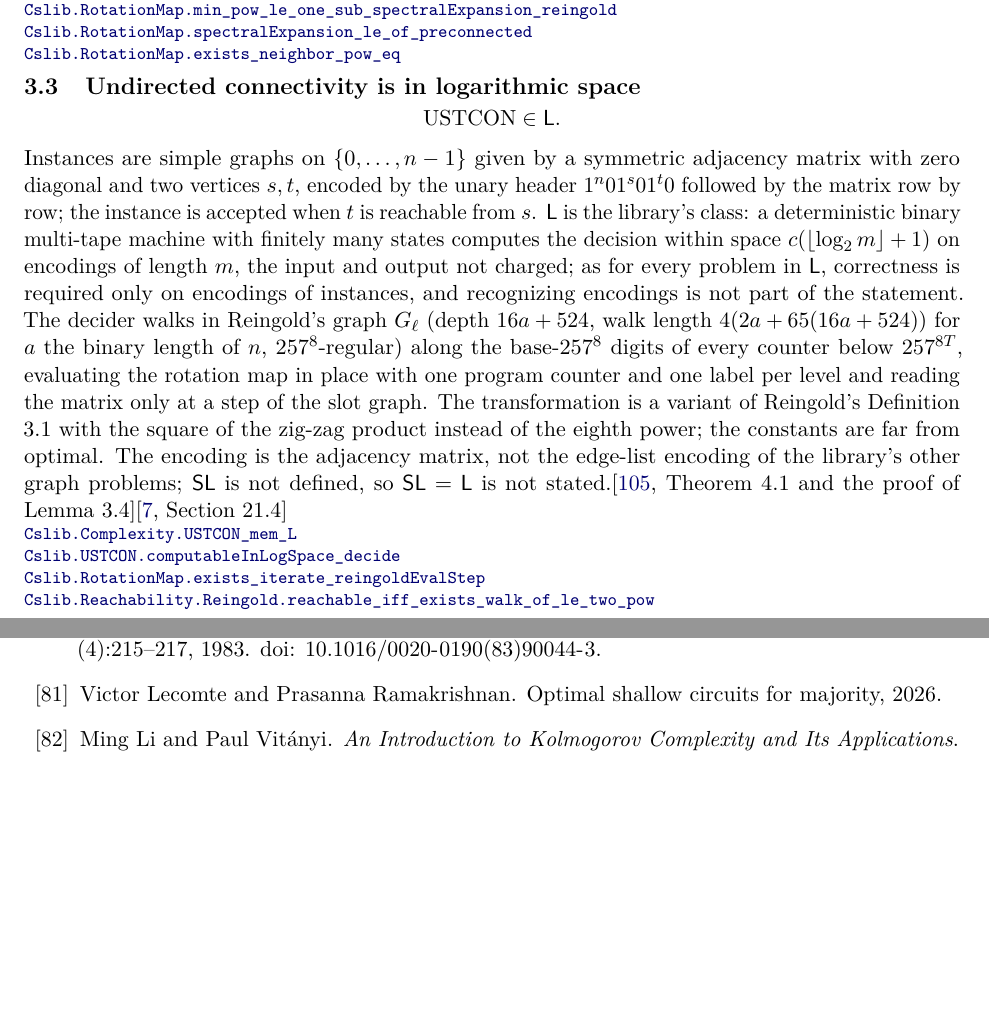
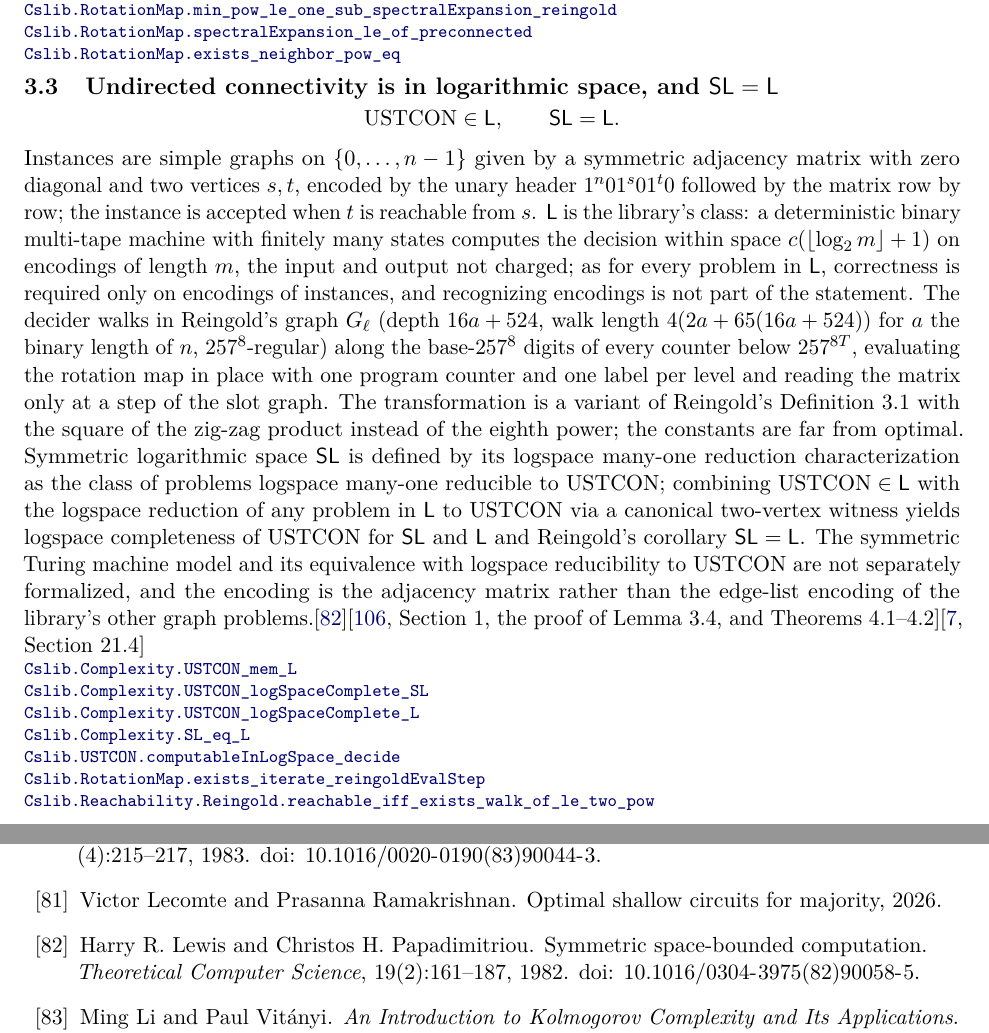
Before and after one commit to SamuelSchlesinger/complexitylib2, a LaTeX document (paper/main.tex, which reads paper/sections/space.tex): two parts of pages 12 and 51 of 54 before the commit and two parts of pages 12 and 51 of 55 after it, joined at a grey line, cut so that both start at the same text, the shorter picture padded with empty space. Compiled offline with pdfLaTeX.

Commit message:
doc(logspace): update theorem index and roadmap for SL = L

```diff
--- a/paper/sections/space.tex
+++ b/paper/sections/space.tex
@@ -59,8 +59,8 @@ of $\mathrm{USTCON}\in\cc{L}$; the class-level theorem is the next entry.\citep[
 \end{result}
 
 \begin{result}
-\subsection{Undirected connectivity is in logarithmic space}
-\[\mathrm{USTCON}\in\cc{L}.\]
+\subsection{Undirected connectivity is in logarithmic space, and $\cc{SL}=\cc{L}$}
+\[\mathrm{USTCON}\in\cc{L},\qquad \cc{SL}=\cc{L}.\]
 Instances are simple graphs on $\{0,\dots,n-1\}$ given by a symmetric adjacency matrix with zero
 diagonal and two vertices $s,t$, encoded by the unary header $1^n01^s01^t0$ followed by the matrix
 row by row; the instance is accepted when $t$ is reachable from $s$. $\cc{L}$ is the library's class:
@@ -72,11 +72,19 @@ recognizing encodings is not part of the statement. The decider walks in Reingol
 $257^8$-regular) along the base-$257^8$ digits of every counter below $257^{8T}$, evaluating the
 rotation map in place with one program counter and one label per level and reading the matrix only
 at a step of the slot graph. The transformation is a variant of Reingold's Definition 3.1 with the
-square of the zig-zag product instead of the eighth power; the constants are far from optimal. The
-encoding is the adjacency matrix, not the edge-list encoding of the library's other graph problems;
-$\cc{SL}$ is not defined, so $\cc{SL}=\cc{L}$ is not stated.\citep[Theorem 4.1 and the proof of
-Lemma 3.4]{Reingold2008}\citep[Section 21.4]{AroraBarak09}
-\declat{dec8b23917c21660cf5f8eec81831f2636f9e21b}{Complexity/Computability/Complexity/Classes/LogSpace/USTCON.lean}{47}{Cslib.Complexity.USTCON_mem_L}
+square of the zig-zag product instead of the eighth power; the constants are far from optimal.
+Symmetric logarithmic space $\cc{SL}$ is defined by its logspace many-one reduction
+characterization as the class of problems logspace many-one reducible to $\mathrm{USTCON}$;
+combining $\mathrm{USTCON}\in\cc{L}$ with the logspace reduction of any problem in $\cc{L}$ to
+$\mathrm{USTCON}$ via a canonical two-vertex witness yields logspace completeness of
+$\mathrm{USTCON}$ for $\cc{SL}$ and $\cc{L}$ and Reingold's corollary $\cc{SL}=\cc{L}$. The
+symmetric Turing machine model and its equivalence with logspace reducibility to $\mathrm{USTCON}$
+are not separately formalized, and the encoding is the adjacency matrix rather than the edge-list
+encoding of the library's other graph problems.\citep{LewisPapadimitriou1982}\citep[Section 1, the proof of Lemma 3.4, and Theorems 4.1--4.2]{Reingold2008}\citep[Section 21.4]{AroraBarak09}
+\declat{c9072f50148d8bcea4593b418c3e5e43f1b4cf41}{Complexity/Computability/Complexity/Classes/LogSpace/USTCON.lean}{73}{Cslib.Complexity.USTCON_mem_L}
+\declat{c9072f50148d8bcea4593b418c3e5e43f1b4cf41}{Complexity/Computability/Complexity/Classes/LogSpace/USTCON.lean}{103}{Cslib.Complexity.USTCON_logSpaceComplete_SL}
+\declat{c9072f50148d8bcea4593b418c3e5e43f1b4cf41}{Complexity/Computability/Complexity/Classes/LogSpace/USTCON.lean}{115}{Cslib.Complexity.USTCON_logSpaceComplete_L}
+\declat{c9072f50148d8bcea4593b418c3e5e43f1b4cf41}{Complexity/Computability/Complexity/Classes/LogSpace/USTCON.lean}{132}{Cslib.Complexity.SL_eq_L}
 \declat{dec8b23917c21660cf5f8eec81831f2636f9e21b}{Complexity/Computability/USTCON/Space.lean}{95}{Cslib.USTCON.computableInLogSpace_decide}
 \declat{dec8b23917c21660cf5f8eec81831f2636f9e21b}{Complexity/Foundations/Combinatorics/Expander/ReingoldEval.lean}{372}{Cslib.RotationMap.exists_iterate_reingoldEvalStep}
 \declat{dec8b23917c21660cf5f8eec81831f2636f9e21b}{Complexity/Algorithms/Reachability/Reingold.lean}{213}{Cslib.Reachability.Reingold.reachable_iff_exists_walk_of_le_two_pow}
```
Also changed, not shown: ROADMAP.md (+6 -3 lines), paper/main.pdf.
